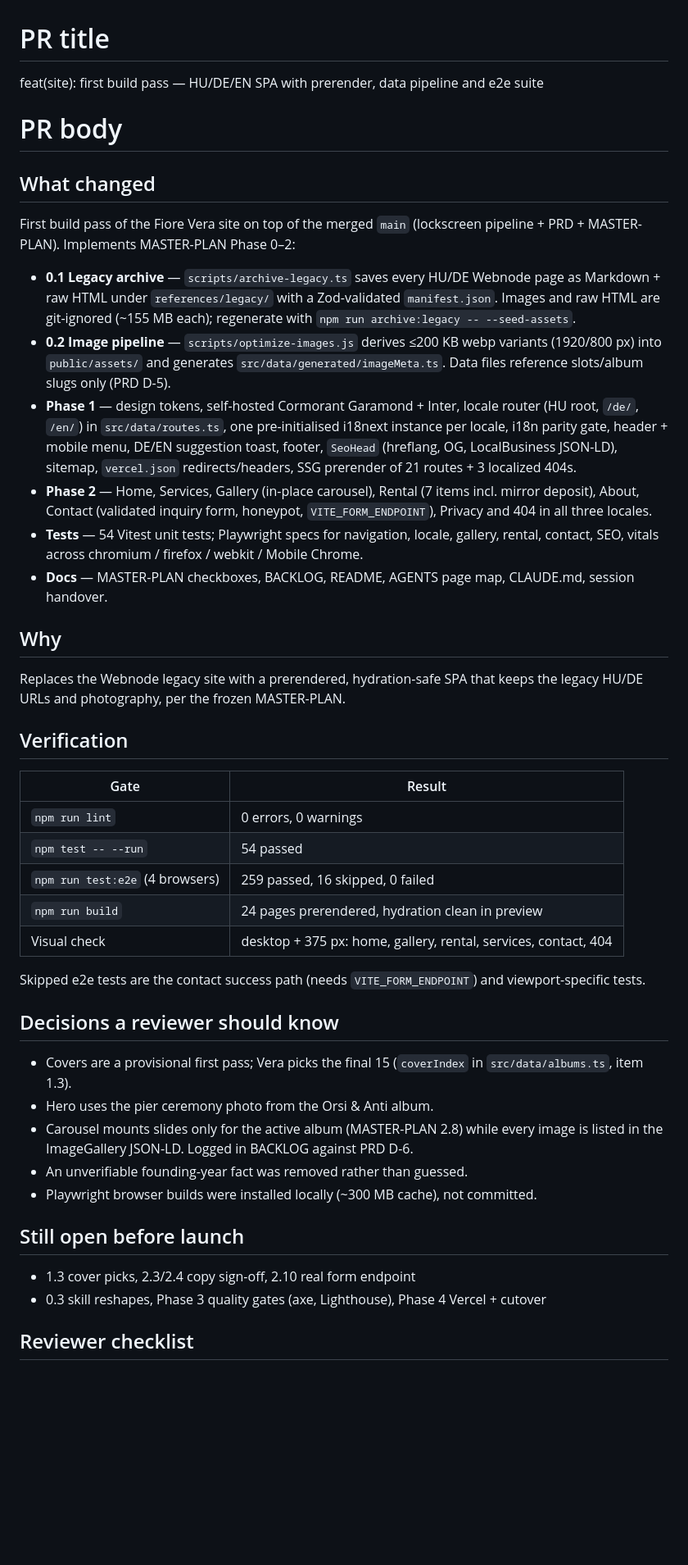
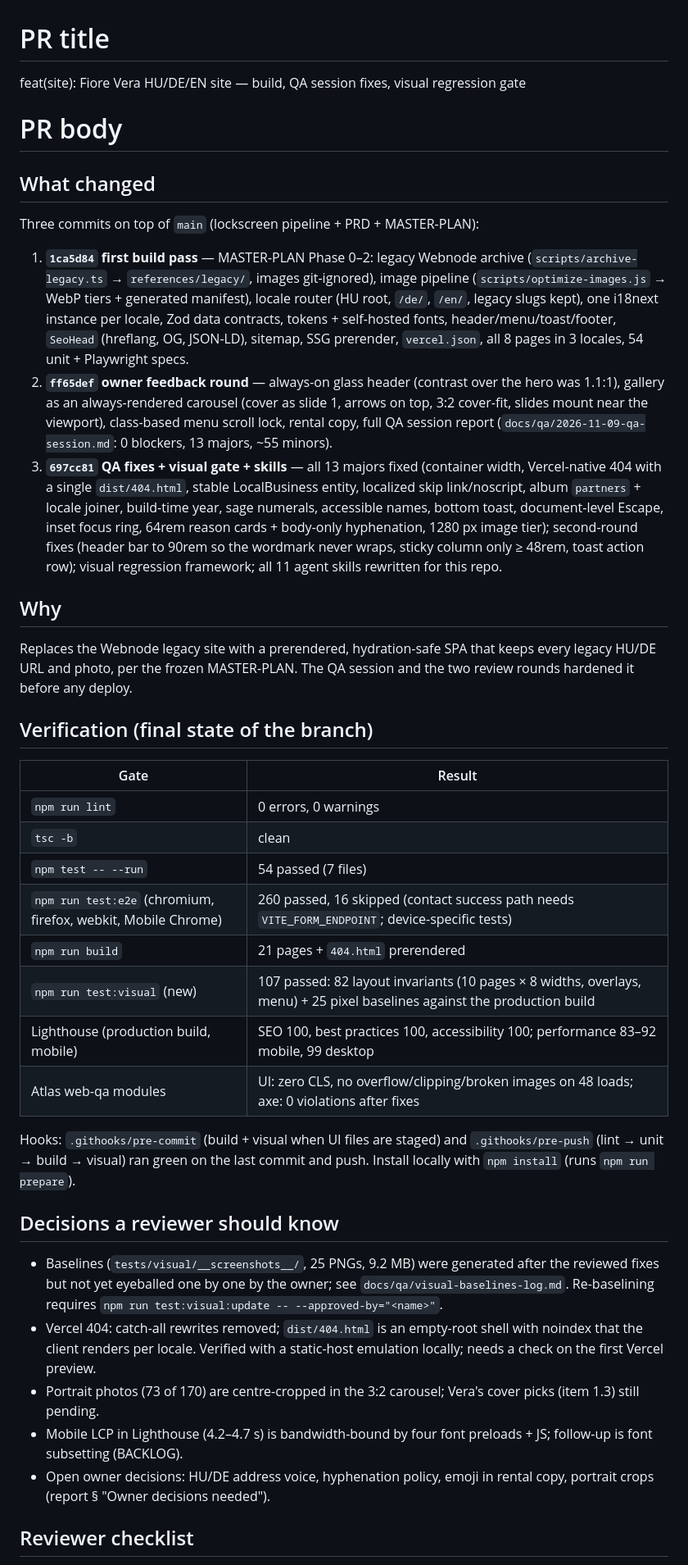
Before and after one commit to sebokgabor84/fiorevera, a Markdown page: .agent/pr/feature-site-build.md, the part around one of its changes. Shown at 82% size. GitHub-like rendering; blank space fills up the shorter version.

Commit message:
docs(pr): refresh the drafted PR body for feature/site-build (three commits, final gates, reviewer checklist)
Co-Authored-By: Claude Fable 5.1 <noreply@anthropic.com>

```diff
--- a/.agent/pr/feature-site-build.md
+++ b/.agent/pr/feature-site-build.md
@@ -1,48 +1,43 @@
 # PR title
 
-feat(site): first build pass — HU/DE/EN SPA with prerender, data pipeline and e2e suite
+feat(site): Fiore Vera HU/DE/EN site — build, QA session fixes, visual regression gate
 
 # PR body
 
 ## What changed
 
-First build pass of the Fiore Vera site on top of the merged `main` (lockscreen pipeline + PRD + MASTER-PLAN). Implements MASTER-PLAN Phase 0–2:
+Three commits on top of `main` (lockscreen pipeline + PRD + MASTER-PLAN):
 
-- **0.1 Legacy archive** — `scripts/archive-legacy.ts` saves every HU/DE Webnode page as Markdown + raw HTML under `references/legacy/` with a Zod-validated `manifest.json`. Images and raw HTML are git-ignored (~155 MB each); regenerate with `npm run archive:legacy -- --seed-assets`.
-- **0.2 Image pipeline** — `scripts/optimize-images.js` derives ≤200 KB webp variants (1920/800 px) into `public/assets/` and generates `src/data/generated/imageMeta.ts`. Data files reference slots/album slugs only (PRD D-5).
-- **Phase 1** — design tokens, self-hosted Cormorant Garamond + Inter, locale router (HU root, `/de/`, `/en/`) in `src/data/routes.ts`, one pre-initialised i18next instance per locale, i18n parity gate, header + mobile menu, DE/EN suggestion toast, footer, `SeoHead` (hreflang, OG, LocalBusiness JSON-LD), sitemap, `vercel.json` redirects/headers, SSG prerender of 21 routes + 3 localized 404s.
-- **Phase 2** — Home, Services, Gallery (in-place carousel), Rental (7 items incl. mirror deposit), About, Contact (validated inquiry form, honeypot, `VITE_FORM_ENDPOINT`), Privacy and 404 in all three locales.
-- **Tests** — 54 Vitest unit tests; Playwright specs for navigation, locale, gallery, rental, contact, SEO, vitals across chromium / firefox / webkit / Mobile Chrome.
-- **Docs** — MASTER-PLAN checkboxes, BACKLOG, README, AGENTS page map, CLAUDE.md, session handover.
+1. **`1ca5d84` first build pass** — MASTER-PLAN Phase 0–2: legacy Webnode archive (`scripts/archive-legacy.ts` → `references/legacy/`, images git-ignored), image pipeline (`scripts/optimize-images.js` → WebP tiers + generated manifest), locale router (HU root, `/de/`, `/en/`, legacy slugs kept), one i18next instance per locale, Zod data contracts, tokens + self-hosted fonts, header/menu/toast/footer, `SeoHead` (hreflang, OG, JSON-LD), sitemap, SSG prerender, `vercel.json`, all 8 pages in 3 locales, 54 unit + Playwright specs.
+2. **`ff65def` owner feedback round** — always-on glass header (contrast over the hero was 1.1:1), gallery as an always-rendered carousel (cover as slide 1, arrows on top, 3:2 cover-fit, slides mount near the viewport), class-based menu scroll lock, rental copy, full QA session report (`docs/qa/2026-11-09-qa-session.md`: 0 blockers, 13 majors, ~55 minors).
+3. **`697cc81` QA fixes + visual gate + skills** — all 13 majors fixed (container width, Vercel-native 404 with a single `dist/404.html`, stable LocalBusiness entity, localized skip link/noscript, album `partners` + locale joiner, build-time year, sage numerals, accessible names, bottom toast, document-level Escape, inset focus ring, 64rem reason cards + body-only hyphenation, 1280 px image tier); second-round fixes (header bar to 90rem so the wordmark never wraps, sticky column only ≥ 48rem, toast action row); visual regression framework; all 11 agent skills rewritten for this repo.
 
 ## Why
 
-Replaces the Webnode legacy site with a prerendered, hydration-safe SPA that keeps the legacy HU/DE URLs and photography, per the frozen MASTER-PLAN.
+Replaces the Webnode legacy site with a prerendered, hydration-safe SPA that keeps every legacy HU/DE URL and photo, per the frozen MASTER-PLAN. The QA session and the two review rounds hardened it before any deploy.
 
-## Verification
+## Verification (final state of the branch)
 
 | Gate | Result |
 |---|---|
 | `npm run lint` | 0 errors, 0 warnings |
-| `npm test -- --run` | 54 passed |
-| `npm run test:e2e` (4 browsers) | 259 passed, 16 skipped, 0 failed |
-| `npm run build` | 24 pages prerendered, hydration clean in preview |
-| Visual check | desktop + 375 px: home, gallery, rental, services, contact, 404 |
+| `tsc -b` | clean |
+| `npm test -- --run` | 54 passed (7 files) |
+| `npm run test:e2e` (chromium, firefox, webkit, Mobile Chrome) | 260 passed, 16 skipped (contact success path needs `VITE_FORM_ENDPOINT`; device-specific tests) |
+| `npm run build` | 21 pages + `404.html` prerendered |
+| `npm run test:visual` (new) | 107 passed: 82 layout invariants (10 pages × 8 widths, overlays, menu) + 25 pixel baselines against the production build |
+| Lighthouse (production build, mobile) | SEO 100, best practices 100, accessibility 100; performance 83–92 mobile, 99 desktop |
+| Atlas web-qa modules | UI: zero CLS, no overflow/clipping/broken images on 48 loads; axe: 0 violations after fixes |
 
-Skipped e2e tests are the contact success path (needs `VITE_FORM_ENDPOINT`) and viewport-specific tests.
+Hooks: `.githooks/pre-commit` (build + visual when UI files are staged) and `.githooks/pre-push` (lint → unit → build → visual) ran green on the last commit and push. Install locally with `npm install` (runs `npm run prepare`).
 
 ## Decisions a reviewer should know
 
-- Covers are a provisional first pass; Vera picks the final 15 (`coverIndex` in `src/data/albums.ts`, item 1.3).
-- Hero uses the pier ceremony photo from the Orsi & Anti album.
-- Carousel mounts slides only for the active album (MASTER-PLAN 2.8) while every image is listed in the ImageGallery JSON-LD. Logged in BACKLOG against PRD D-6.
-- An unverifiable founding-year fact was removed rather than guessed.
-- Playwright browser builds were installed locally (~300 MB cache), not committed.
-
-## Still open before launch
-
-- 1.3 cover picks, 2.3/2.4 copy sign-off, 2.10 real form endpoint
-- 0.3 skill reshapes, Phase 3 quality gates (axe, Lighthouse), Phase 4 Vercel + cutover
+- Baselines (`tests/visual/__screenshots__/`, 25 PNGs, 9.2 MB) were generated after the reviewed fixes but not yet eyeballed one by one by the owner; see `docs/qa/visual-baselines-log.md`. Re-baselining requires `npm run test:visual:update -- --approved-by="<name>"`.
+- Vercel 404: catch-all rewrites removed; `dist/404.html` is an empty-root shell with noindex that the client renders per locale. Verified with a static-host emulation locally; needs a check on the first Vercel preview.
+- Portrait photos (73 of 170) are centre-cropped in the 3:2 carousel; Vera's cover picks (item 1.3) still pending.
+- Mobile LCP in Lighthouse (4.2–4.7 s) is bandwidth-bound by four font preloads + JS; follow-up is font subsetting (BACKLOG).
+- Open owner decisions: HU/DE address voice, hyphenation policy, emoji in rental copy, portrait crops (report § "Owner decisions needed").
 
 ## Reviewer checklist
 
```
Also changed, not shown: other parts of .agent/pr/feature-site-build.md (+8 -7 lines).
